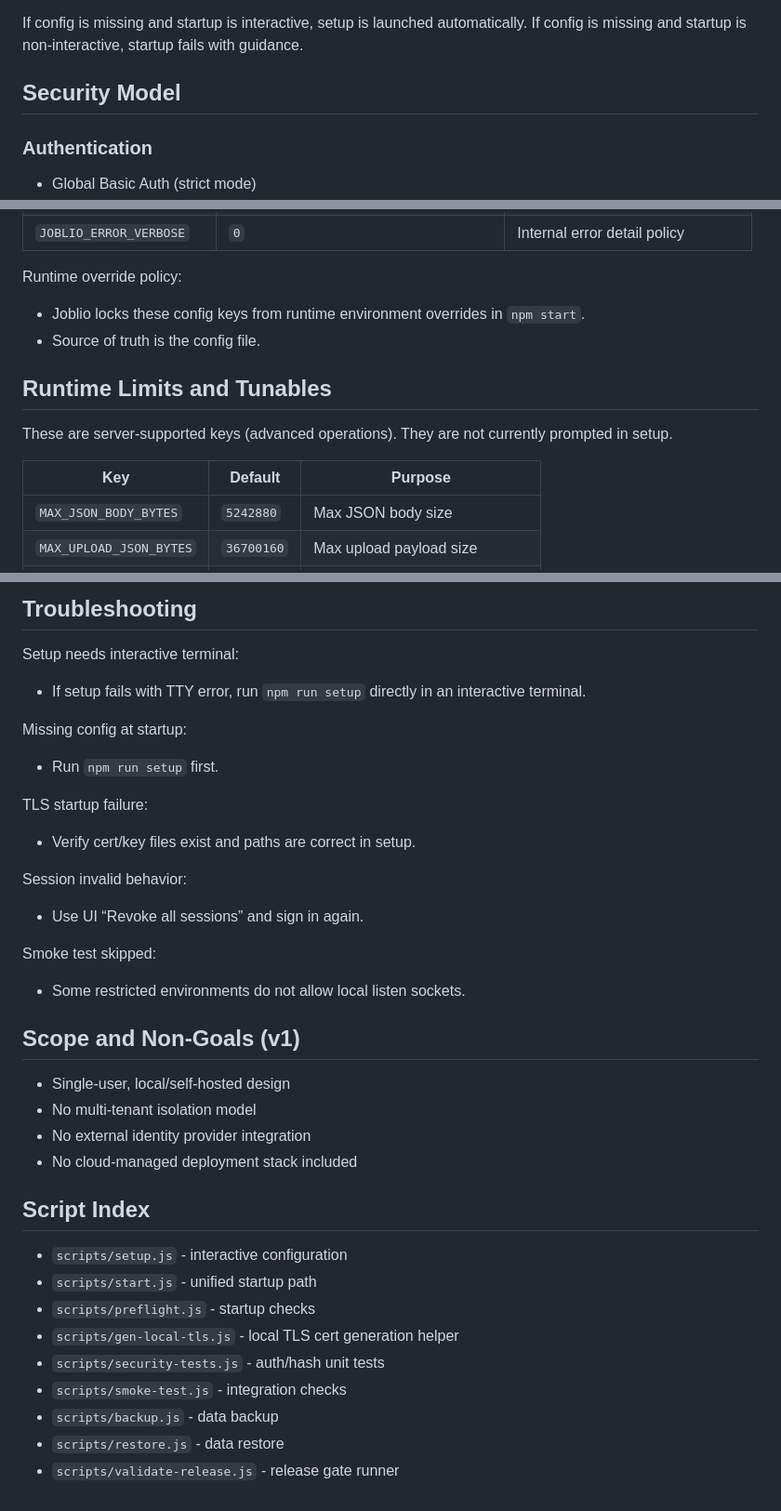
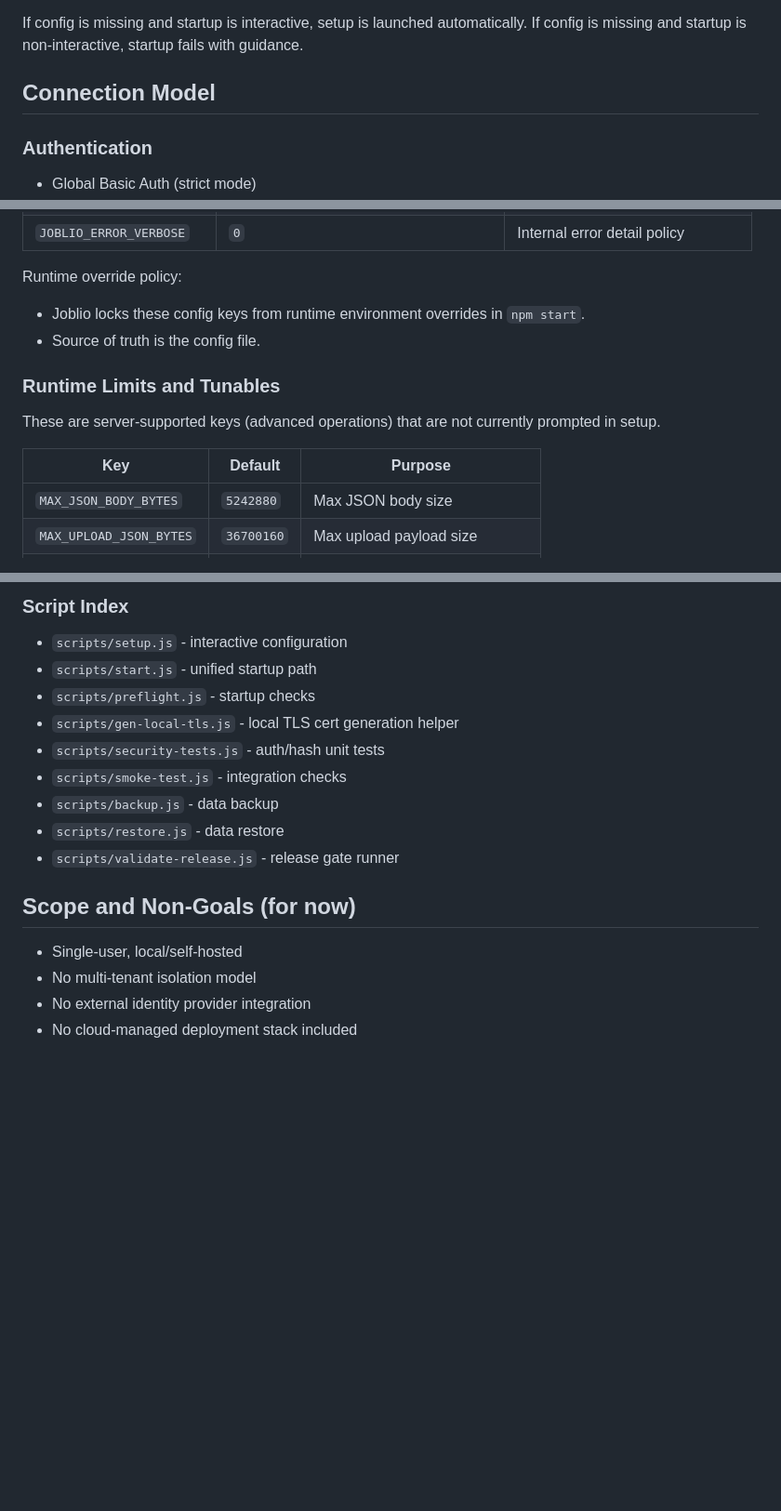
Before and after one commit to affaan-git/joblio, a Markdown page: README.md, 3 parts joined by grey strips. Shown at 93% size. GitHub-like rendering; blank space fills up the shorter version.

```diff
--- a/README.md
+++ b/README.md
@@ -115,7 +145,7 @@ Single-process Node.js app. No external database required.
 If config is missing and startup is interactive, setup is launched automatically.
 If config is missing and startup is non-interactive, startup fails with guidance.
 
-## Security Model
+## Connection Model
 
 ### Authentication
 
@@ -216,15 +244,16 @@ These keys are written by setup and used at runtime.
 | `JOBLIO_ERROR_VERBOSE` | `0` | Internal error detail policy |
 
 Runtime override policy:
+
 - Joblio locks these config keys from runtime environment overrides in `npm start`.
 - Source of truth is the config file.
 
-## Runtime Limits and Tunables
+### Runtime Limits and Tunables
 
-These are server-supported keys (advanced operations). They are not currently prompted in setup.
+These are server-supported keys (advanced operations) that are not currently prompted in setup.
 
 | Key | Default | Purpose |
-|---|---|---|
+| --- | --- | --- |
 | `MAX_JSON_BODY_BYTES` | `5242880` | Max JSON body size |
 | `MAX_UPLOAD_JSON_BYTES` | `36700160` | Max upload payload size |
 | `MAX_FILE_BYTES` | `26214400` | Max decoded file upload size |
@@ -303,29 +333,5 @@ npm run tls:gen
 
-## Troubleshooting
-
-Setup needs interactive terminal:
-- If setup fails with TTY error, run `npm run setup` directly in an interactive terminal.
-
-Missing config at startup:
-- Run `npm run setup` first.
-
-TLS startup failure:
-- Verify cert/key files exist and paths are correct in setup.
-
-Session invalid behavior:
-- Use UI “Revoke all sessions” and sign in again.
-
-Smoke test skipped:
-- Some restricted environments do not allow local listen sockets.
-
-## Scope and Non-Goals (v1)
-
-- Single-user, local/self-hosted design
-- No multi-tenant isolation model
-- No external identity provider integration
-- No cloud-managed deployment stack included
-
-## Script Index
+### Script Index
 
 - `scripts/setup.js` - interactive configuration
 - `scripts/start.js` - unified startup path
@@ -336,3 +342,10 @@ Smoke test skipped:
 - `scripts/backup.js` - data backup
 - `scripts/restore.js` - data restore
 - `scripts/validate-release.js` - release gate runner
+
+## Scope and Non-Goals (for now)
+
+- Single-user, local/self-hosted
+- No multi-tenant isolation model
+- No external identity provider integration
+- No cloud-managed deployment stack included
```
Also changed, not shown: other parts of README.md (+60 -31 lines).
